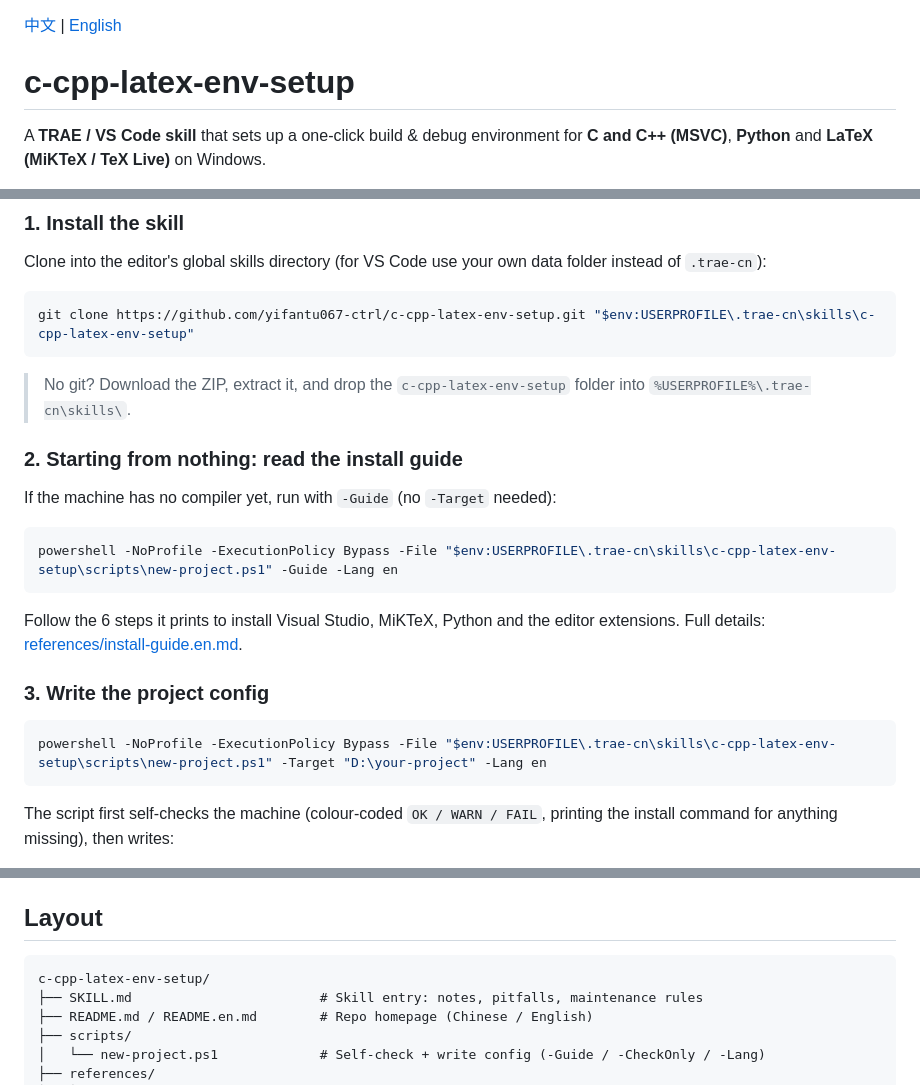
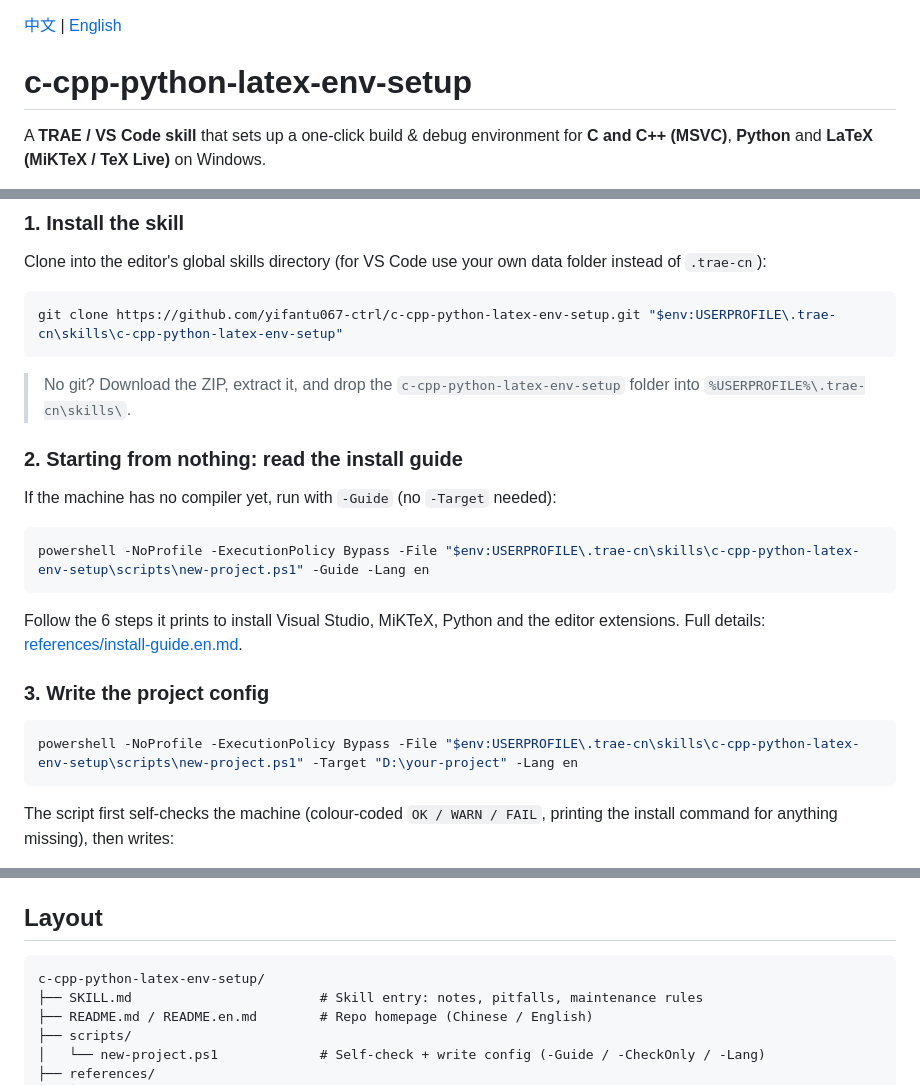
Before and after one commit to yifantu067-ctrl/c-cpp-latex-env-setup, a Markdown page: README.en.md, 3 parts joined by grey strips. Drawn GitHub-style.

Commit message:
Rename to c-cpp-python-latex-env-setup
Name now spells out all four toolchains: C, C++, Python, LaTeX. Updated SKILL.md name field, both READMEs and the repo name.

````diff
--- a/README.en.md
+++ b/README.en.md
@@ -1,6 +1,6 @@
 [中文](README.md) | [English](README.en.md)
 
-# c-cpp-latex-env-setup
+# c-cpp-python-latex-env-setup
 
 A **TRAE / VS Code skill** that sets up a one-click build & debug environment for **C and C++ (MSVC)**, **Python** and **LaTeX (MiKTeX / TeX Live)** on Windows.
 
@@ -36,17 +36,17 @@ Everything runs offline. Extensions install from the VS Code Marketplace or Open
 Clone into the editor's global skills directory (for VS Code use your own data folder instead of `.trae-cn`):
 
 ```powershell
-git clone https://github.com/yifantu067-ctrl/c-cpp-latex-env-setup.git "$env:USERPROFILE\.trae-cn\skills\c-cpp-latex-env-setup"
+git clone https://github.com/yifantu067-ctrl/c-cpp-python-latex-env-setup.git "$env:USERPROFILE\.trae-cn\skills\c-cpp-python-latex-env-setup"
 ```
 
-> No git? Download the ZIP, extract it, and drop the `c-cpp-latex-env-setup` folder into `%USERPROFILE%\.trae-cn\skills\`.
+> No git? Download the ZIP, extract it, and drop the `c-cpp-python-latex-env-setup` folder into `%USERPROFILE%\.trae-cn\skills\`.
 
 ### 2. Starting from nothing: read the install guide
 
 If the machine has no compiler yet, run with `-Guide` (no `-Target` needed):
 
 ```powershell
-powershell -NoProfile -ExecutionPolicy Bypass -File "$env:USERPROFILE\.trae-cn\skills\c-cpp-latex-env-setup\scripts\new-project.ps1" -Guide -Lang en
+powershell -NoProfile -ExecutionPolicy Bypass -File "$env:USERPROFILE\.trae-cn\skills\c-cpp-python-latex-env-setup\scripts\new-project.ps1" -Guide -Lang en
 ```
 
 Follow the 6 steps it prints to install Visual Studio, MiKTeX, Python and the editor extensions. Full details: [references/install-guide.en.md](references/install-guide.en.md).
@@ -54,7 +54,7 @@ Follow the 6 steps it prints to install Visual Studio, MiKTeX, Python and the ed
 ### 3. Write the project config
 
 ```powershell
-powershell -NoProfile -ExecutionPolicy Bypass -File "$env:USERPROFILE\.trae-cn\skills\c-cpp-latex-env-setup\scripts\new-project.ps1" -Target "D:\your-project" -Lang en
+powershell -NoProfile -ExecutionPolicy Bypass -File "$env:USERPROFILE\.trae-cn\skills\c-cpp-python-latex-env-setup\scripts\new-project.ps1" -Target "D:\your-project" -Lang en
 ```
 
 The script first self-checks the machine (colour-coded `OK / WARN / FAIL`, printing the install command for anything missing), then writes:
@@ -86,7 +86,7 @@ All build outputs go into a **`build\`** folder in the project (`.exe` / `.obj`
 ## Layout
 
 ```
-c-cpp-latex-env-setup/
+c-cpp-python-latex-env-setup/
 ├── SKILL.md                        # Skill entry: notes, pitfalls, maintenance rules
 ├── README.md / README.en.md        # Repo homepage (Chinese / English)
 ├── scripts/
````
Also changed, not shown: README.md (+6 -6 lines), SKILL.md (+3 -3 lines).
